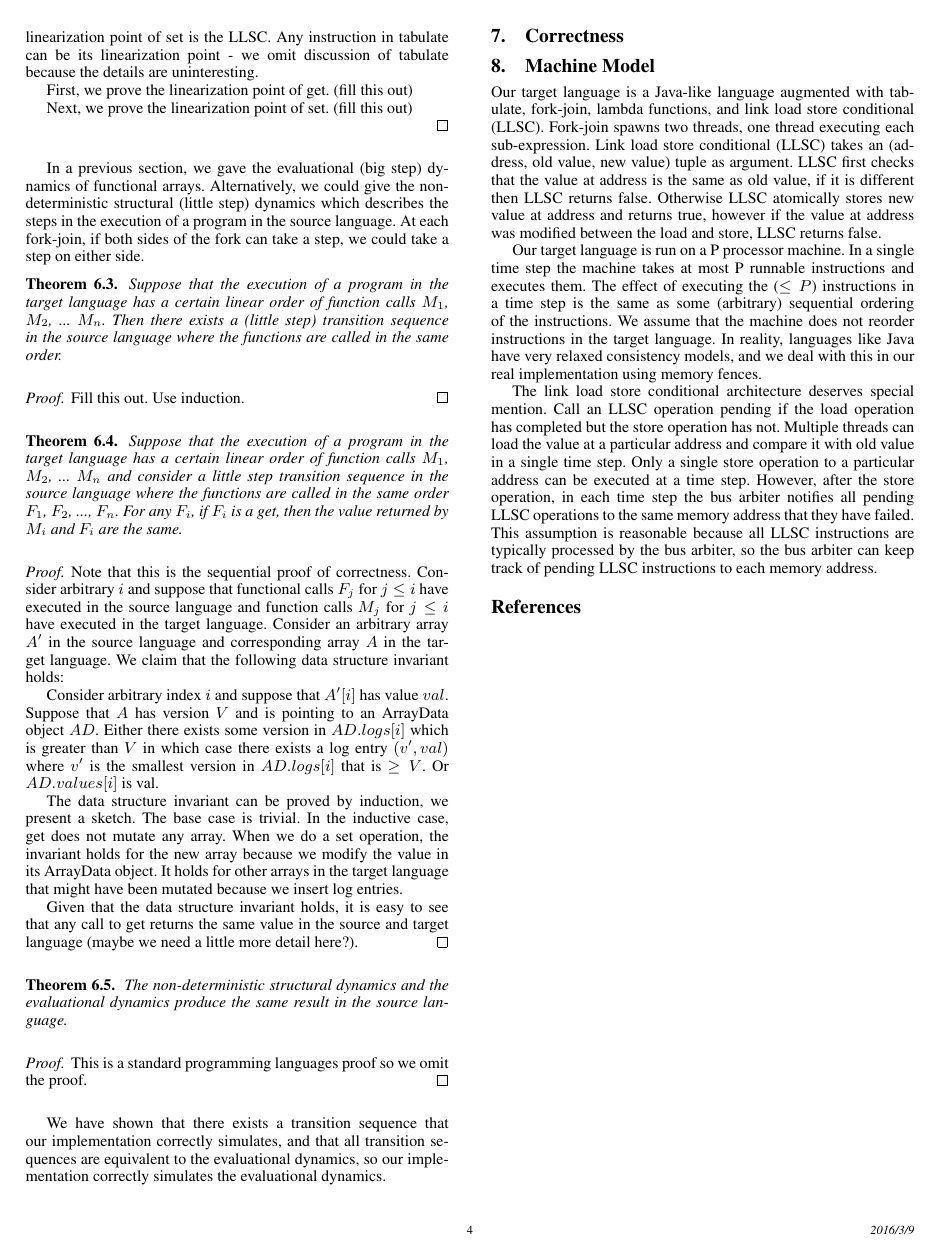
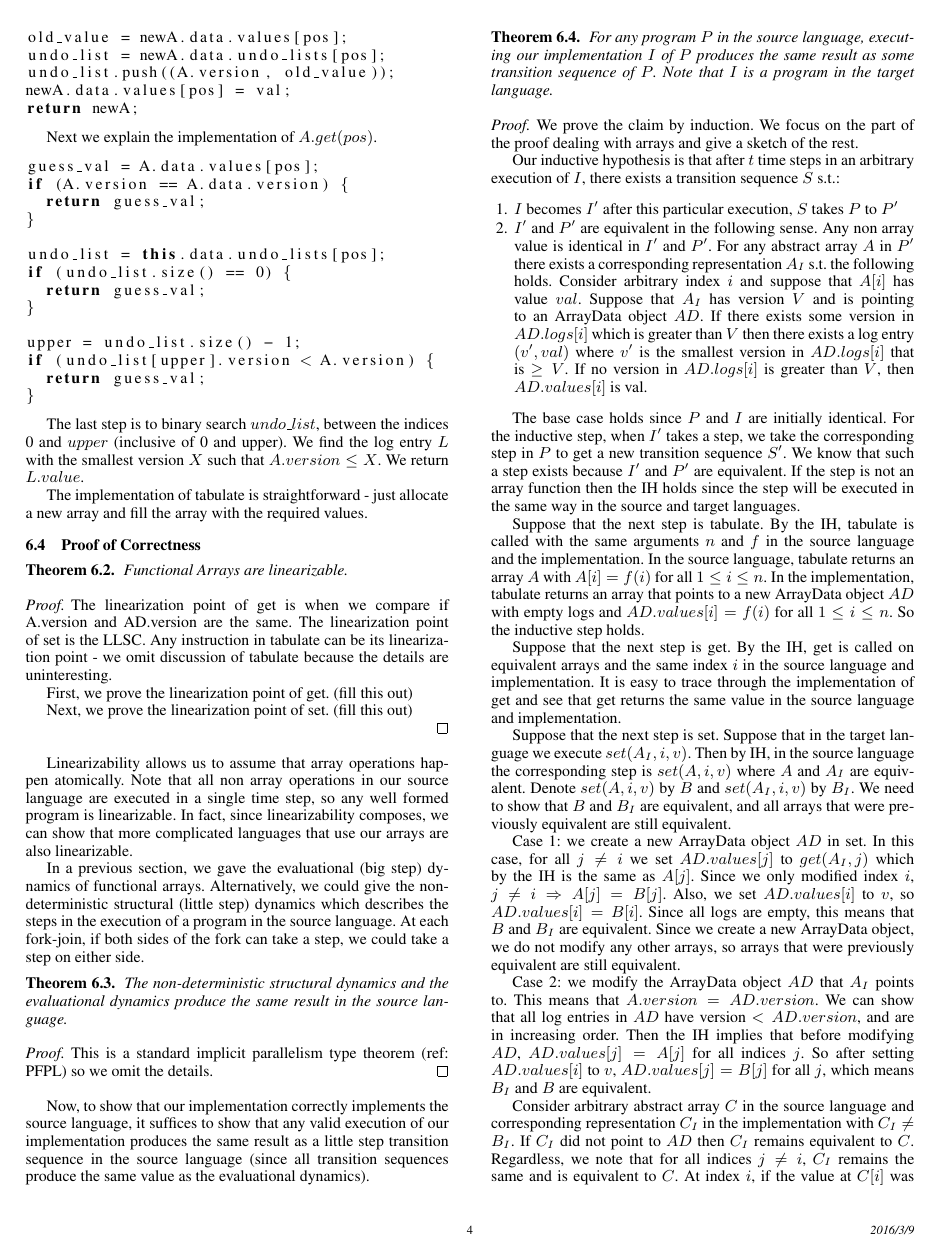
Before and after one commit to AnanyaKumar/PersistentArrays, a LaTeX paper (Paper/sigplanconf-template.tex): page 4 of 4 before the commit and page 4 of 5 after it. Compiled offline with pdfLaTeX; a missing font is replaced by an installed copy or a similar font.

Commit message:
Add sequential proof

```diff
--- a/Paper/sigplanconf-template.tex
+++ b/Paper/sigplanconf-template.tex
@@ -296,7 +309,8 @@ Functional Arrays are linearizable.
 \end{theorem}
 
 \begin{proof}
-We can choose any instruction in the execution of get as the linearization point - we arbitrarily choose the first instruction. The linearization point of set is the LLSC. Any instruction in tabulate can be its linearization point - we omit discussion of tabulate because the details are uninteresting.
+
+The linearization point of get is when we compare if A.version and AD.version are the same. The linearization point of set is the LLSC. Any instruction in tabulate can be its linearization point - we omit discussion of tabulate because the details are uninteresting.
 
 First, we prove the linearization point of get. (fill this out)
 
@@ -304,41 +318,48 @@ Next, we prove the linearization point of set. (fill this out)
 
 \end{proof}
 
+Linearizability allows us to assume that array operations happen atomically. Note that all non array operations in our source language are executed in a single time step, so any well formed program is linearizable. In fact, since linearizability composes, we can show that more complicated languages that use our arrays are also linearizable.
+
 In a previous section, we gave the evaluational (big step) dynamics of functional arrays. Alternatively, we could give the non-deterministic structural (little step) dynamics which describes the steps in the execution of a program in the source language. At each fork-join, if both sides of the fork can take a step, we could take a step on either side.
-
-\begin{theorem}
-Suppose that the execution of a program in the target language has a certain linear order of function calls $M_1$, $M_2$, ... $M_n$. Then there exists a (little step) transition sequence in the source language where the functions are called in the same order.
-\end{theorem}
-
-\begin{proof}
-Fill this out. Use induction.
-\end{proof}
-
-\begin{theorem}
-Suppose that the execution of a program in the target language has a certain linear order of function calls $M_1$, $M_2$, ... $M_n$ and consider a little step transition sequence in the source language where the functions are called in the same order $F_1$, $F_2$, ..., $F_n$. For any $F_i$, if $F_i$ is a get, then the value returned by $M_i$ and $F_i$ are the same.
-\end{theorem}
-
-\begin{proof}
-Note that this is the sequential proof of correctness. Consider arbitrary $i$ and suppose that functional calls $F_j$ for $j \leq i$ have executed in the source language and function calls $M_j$ for $j \leq i$ have executed in the target language. Consider an arbitrary array $A'$ in the source language and corresponding array $A$ in the target language. We claim that the following data structure invariant holds:
-
-Consider arbitrary index $i$ and suppose that $A'[i]$ has value $val$. Suppose that $A$ has version $V$ and is pointing to an ArrayData object $AD$. Either there exists some version in $AD.logs[i]$ which is greater than $V$ in which case there exists a log entry $(v', val)$ where $v'$ is the smallest version in $AD.logs[i]$ that is $\geq V$. Or $AD.values[i]$ is val.
-
-The data structure invariant can be proved by induction, we present a sketch. The base case is trivial. In the inductive case, get does not mutate any array. When we do a set operation, the invariant holds for the new array because we modify the value in its ArrayData object. It holds for other arrays in the target language that might have been mutated because we insert log entries.
-
-Given that the data structure invariant holds, it is easy to see that any call to get returns the same value in the source and target language (maybe we need a little more detail here?).
-\end{proof}
 
 \begin{theorem}
 The non-deterministic structural dynamics and the evaluational dynamics produce the same result in the source language.
 \end{theorem}
 
 \begin{proof}
-This is a standard programming languages proof so we omit the proof.
+This is a standard implicit parallelism type theorem (ref: PFPL) so we omit the details.
 \end{proof}
 
-We have shown that there exists a transition sequence that our implementation correctly simulates, and that all transition sequences are equivalent to the evaluational dynamics, so our implementation correctly simulates the evaluational dynamics.
+Now, to show that our implementation correctly implements the source language, it suffices to show that any valid execution of our implementation produces the same result as a little step transition sequence in the source language (since all transition sequences produce the same value as the evaluational dynamics).
 
-\section{Correctness}
+\begin{theorem}
+For any program $P$ in the source language, executing our implementation $I$ of $P$ produces the same result as some transition sequence of $P$. Note that $I$ is a program in the target language.
+\end{theorem}
+
+\begin{proof}
+We prove the claim by induction. We focus on the part of the proof dealing with arrays and give a sketch of the rest.
+
+Our inductive hypothesis is that after $t$ time steps in an arbitrary execution of $I$, there exists a transition sequence $S$ s.t.:
+\begin{enumerate}
+\item $I$ becomes $I'$ after this particular execution, $S$ takes $P$ to $P'$
+\item $I'$ and $P'$ are equivalent in the following sense. Any non array value is identical in $I'$ and $P'$. For any abstract array $A$ in $P'$ there exists a corresponding representation $A_I$ s.t. the following holds. Consider arbitrary index $i$ and suppose that $A[i]$ has value $val$. Suppose that $A_I$ has version $V$ and is pointing to an ArrayData object $AD$. If there exists some version in $AD.logs[i]$ which is greater than $V$ then there exists a log entry $(v', val)$ where $v'$ is the smallest version in $AD.logs[i]$ that is $\geq V$. If no version in $AD.logs[i]$ is greater than $V$, then $AD.values[i]$ is val.
+\end{enumerate}
+
+The base case holds since $P$ and $I$ are initially identical. For the inductive step, when $I'$ takes a step, we take the corresponding step in $P$ to get a new transition sequence $S'$. We know that such a step exists because $I'$ and $P'$ are equivalent. If the step is not an array function then the IH holds since the step will be executed in the same way in the source and target languages.
+
+Suppose that the next step is tabulate. By the IH, tabulate is called with the same arguments $n$ and $f$ in the source language and the implementation. In the source language, tabulate returns an array $A$ with $A[i] = f(i)$ for all $1 \leq i \leq n$. In the implementation, tabulate returns an array that points to a new ArrayData object $AD$ with empty logs and $AD.values[i] = f(i)$ for all $1 \leq i \leq n$. So the inductive step holds.
+
+Suppose that the next step is get. By the IH, get is called on equivalent arrays and the same index $i$ in the source language and implementation. It is easy to trace through the implementation of get and see that get returns the same value in the source language and implementation.
+
+Suppose that the next step is set. Suppose that in the target language we execute $set(A_I, i, v)$. Then by IH, in the source language the corresponding step is $set(A, i, v)$ where $A$ and $A_I$ are equivalent. Denote $set(A, i, v)$ by $B$ and $set(A_I, i, v)$ by $B_I$. We need to show that $B$ and $B_I$ are equivalent, and all arrays that were previously equivalent are still equivalent.
+
+Case 1: we create a new ArrayData object $AD$ in set. In this case, for all $j \neq i$ we set $AD.values[j]$ to $get(A_I, j)$ which by the IH is the same as $A[j]$. Since we only modified index $i$, $j \neq i \Rightarrow A[j] = B[j]$. Also, we set $AD.values[i]$ to $v$, so $AD.values[i] = B[i]$. Since all logs are empty, this means that $B$ and $B_I$ are equivalent. Since we create a new ArrayData object, we do not modify any other arrays, so arrays that were previously equivalent are still equivalent.
+
+Case 2: we modify the ArrayData object $AD$ that $A_I$ points to. This means that $A.version = AD.version$. We can show that all log entries in $AD$ have version $< AD.version$, and are in increasing order. Then the IH implies that before modifying $AD$, $AD.values[j] = A[j]$ for all indices $j$. So after setting $AD.values[i]$ to $v$, $AD.values[j] = B[j]$ for all $j$, which means $B_I$ and $B$ are equivalent.
+
+Consider arbitrary abstract array $C$ in the source language and corresponding representation $C_I$ in the implementation with $C_I \neq B_I$. If $C_I$ did not point to $AD$ then $C_I$ remains equivalent to $C$. Regardless, we note that for all indices $j \neq i$, $C_I$ remains the same and is equivalent to $C$. At index $i$, if the value at $C[i]$ was previously stored in a log entry, then $C_I$ and $C$ remain equivalent since log entries are added in increasing version numbers. If the value at $C[i]$ was stored in $AD[i]$ then we add a log entry at index $i$ so $C_I$ and $C$ remain equivalent.
+
+\end{proof}
 
 \section{Machine Model}
 
```
Also changed, not shown: Paper/sigplanconf-template.pdf, Paper/sigplanconf-template.tex (23 more changed lines), 3 other files.
